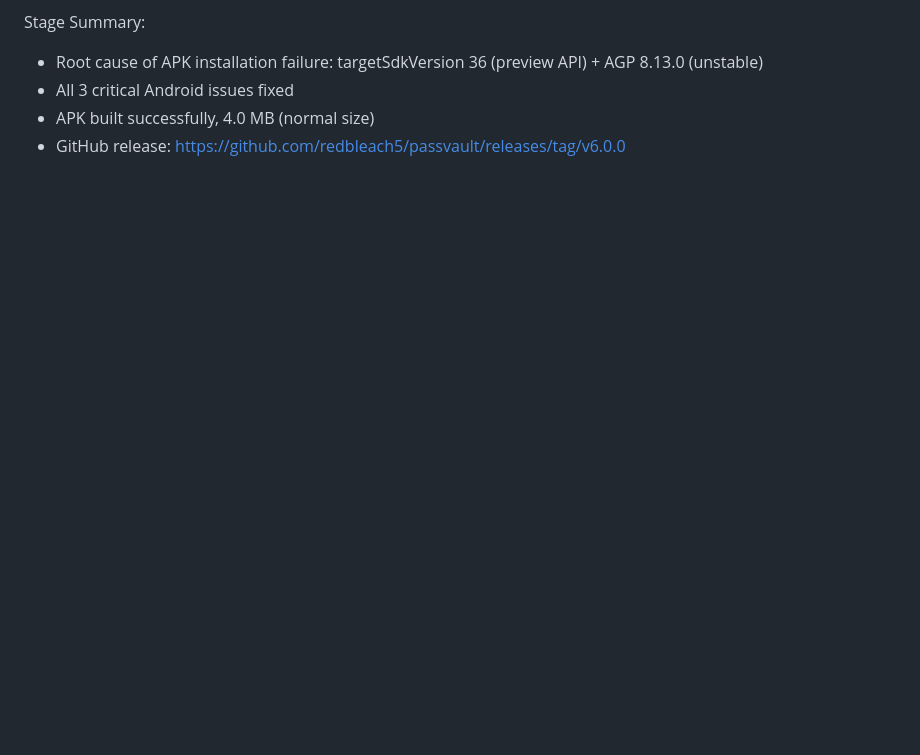
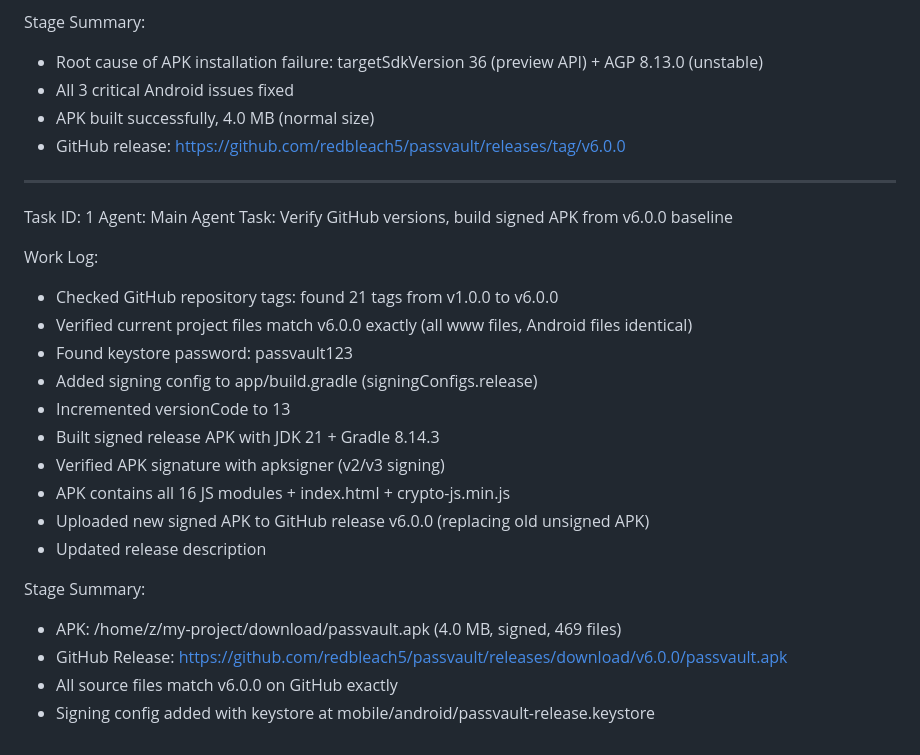
Before and after one commit to redbleach5/passvault, a Markdown page: worklog.md, the part around the change. Rendered like a GitHub page; blank space fills up the shorter version.

Commit message:
f46a92c6-1e54-469a-be77-6b7e0d8afd0c

```diff
--- a/worklog.md
+++ b/worklog.md
@@ -184,3 +184,26 @@ Stage Summary:
 - All 3 critical Android issues fixed
 - APK built successfully, 4.0 MB (normal size)
 - GitHub release: https://github.com/redbleach5/passvault/releases/tag/v6.0.0
+
+---
+Task ID: 1
+Agent: Main Agent
+Task: Verify GitHub versions, build signed APK from v6.0.0 baseline
+
+Work Log:
+- Checked GitHub repository tags: found 21 tags from v1.0.0 to v6.0.0
+- Verified current project files match v6.0.0 exactly (all www files, Android files identical)
+- Found keystore password: passvault123
+- Added signing config to app/build.gradle (signingConfigs.release)
+- Incremented versionCode to 13
+- Built signed release APK with JDK 21 + Gradle 8.14.3
+- Verified APK signature with apksigner (v2/v3 signing)
+- APK contains all 16 JS modules + index.html + crypto-js.min.js
+- Uploaded new signed APK to GitHub release v6.0.0 (replacing old unsigned APK)
+- Updated release description
+
+Stage Summary:
+- APK: /home/z/my-project/download/passvault.apk (4.0 MB, signed, 469 files)
+- GitHub Release: https://github.com/redbleach5/passvault/releases/download/v6.0.0/passvault.apk
+- All source files match v6.0.0 on GitHub exactly
+- Signing config added with keystore at mobile/android/passvault-release.keystore
```
